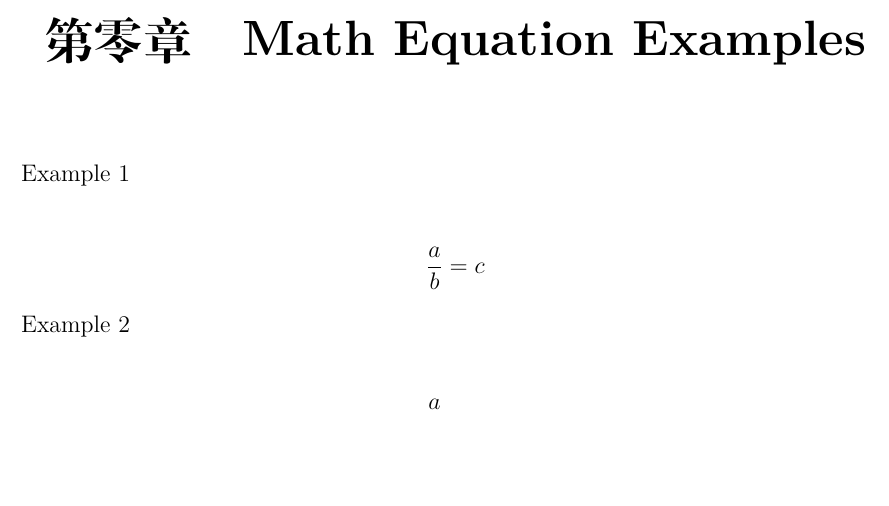
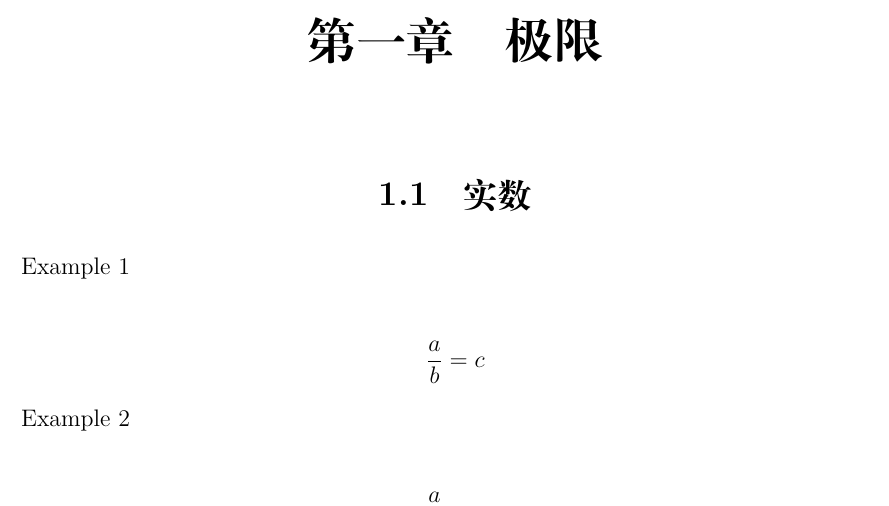
Before and after one commit to syhily/analysis-lecture-i-answers, a LaTeX book (main.tex, which reads chapters/chapter01.tex): part of page 4 of 4, cut at the place of the change, the shorter picture padded with empty space. Compiled offline with XeLaTeX.

Commit message:
chore: reorder the chapter number.

```diff
--- a/chap0/chap.tex
+++ b/chapters/chapter01.tex
@@ -6,7 +6,9 @@
 \input{../config/cover}
 \fi
 
-\chapter{Math Equation Examples}
+\chapter{极限}
+
+\section{实数}
 
 Example 1
 
```
Also changed, not shown: config/cover.tex (+1 -1 lines), main.tex (+1 -1 lines).
